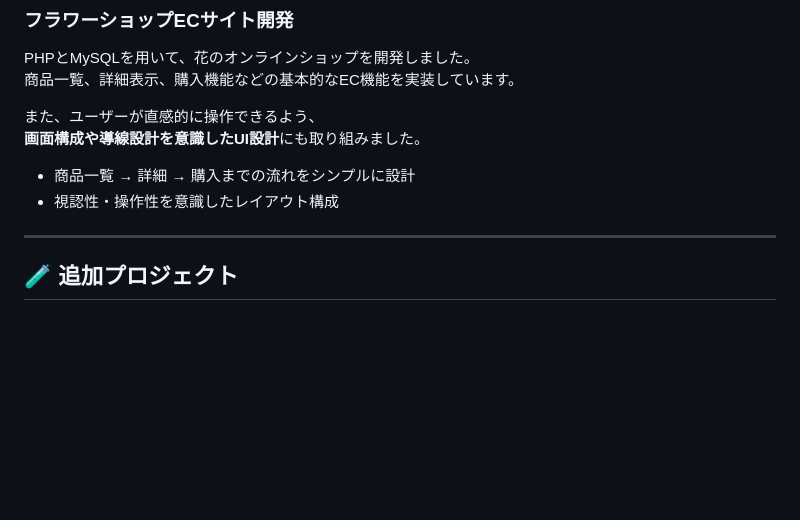
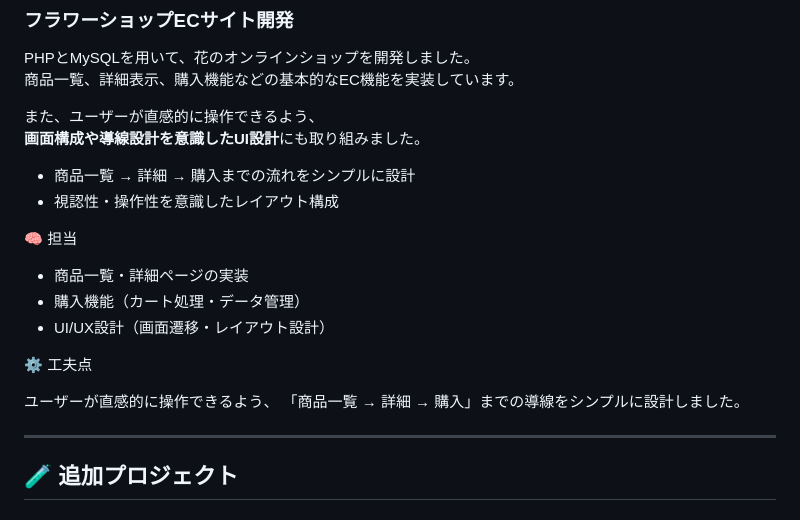
Before and after one commit to RiciyLIN/game-dev-portfolio, a Markdown page: README.md, the part around the change. GitHub-like rendering; blank space fills up the shorter version.

```diff
--- a/README.md
+++ b/README.md
@@ -72,6 +72,17 @@ PHPとMySQLを用いて、花のオンラインショップを開発しました
 - 商品一覧 → 詳細 → 購入までの流れをシンプルに設計
 - 視認性・操作性を意識したレイアウト構成
 
+🧠 担当
+
+- 商品一覧・詳細ページの実装
+- 購入機能（カート処理・データ管理）
+- UI/UX設計（画面遷移・レイアウト設計）
+
+⚙ 工夫点
+
+ユーザーが直感的に操作できるよう、
+「商品一覧 → 詳細 → 購入」までの導線をシンプルに設計しました。
+
 ---
 
 ## 🧪 追加プロジェクト
```
